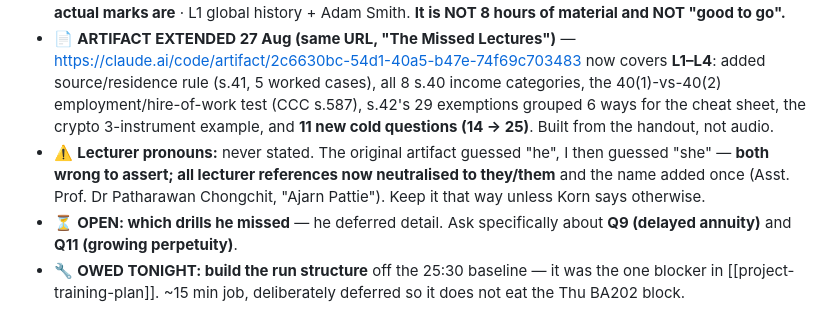
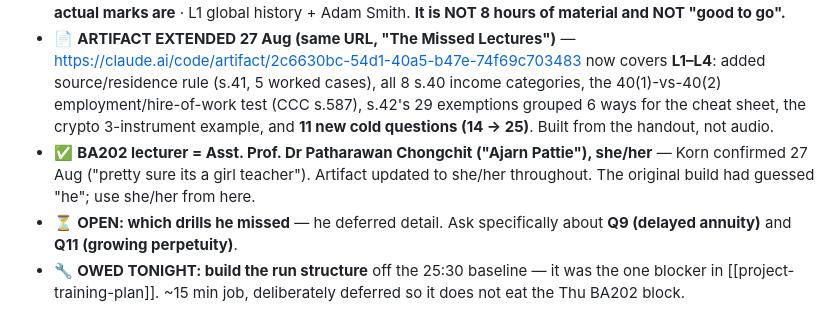
Before and after one commit to kornkritrse-byte/crow-config, a Markdown page: memory/sitrep.md, the part around the change. GitHub-like rendering.

```diff
--- a/memory/sitrep.md
+++ b/memory/sitrep.md
@@ -36,7 +36,7 @@ metadata:
 - 🔴 **CONFIRMED 27 Aug: he SKIPPED BA202 L4 yesterday** (source rule + residence rule — the pivotal first-ever class). The BA202 artifact explicitly says "you get this one live" for that topic. **He didn't, and the L4 recording is not up until the weekend.** Substitute available NOW: **Revenue Code s.41** (public, EN translation) + the Google Classroom handout.
 - 📊 **BA202 ARTIFACT COVERAGE AUDIT (27 Aug):** covers **L1 partial (~40% audio lost) + L2 + L3 = 3 of 7 examinable lectures.** NOT covered: source/residence rule · the 11 named types of Thai tax (slide-only) · **PIT sequence steps 3–7 — income types, exemptions, deduction %s, allowances, rate table = where the actual marks are** · L1 global history + Adam Smith. **It is NOT 8 hours of material and NOT "good to go".**
 - 📄 **ARTIFACT EXTENDED 27 Aug (same URL, "The Missed Lectures")** — https://claude.ai/code/artifact/2c6630bc-54d1-40a5-b47e-74f69c703483 now covers **L1–L4**: added source/residence rule (s.41, 5 worked cases), all 8 s.40 income categories, the 40(1)-vs-40(2) employment/hire-of-work test (CCC s.587), s.42's 29 exemptions grouped 6 ways for the cheat sheet, the crypto 3-instrument example, and **11 new cold questions (14 → 25)**. Built from the handout, not audio.
-- ⚠️ **Lecturer pronouns:** never stated. The original artifact guessed "he", I then guessed "she" — **both wrong to assert; all lecturer references now neutralised to they/them** and the name added once (Asst. Prof. Dr Patharawan Chongchit, "Ajarn Pattie"). Keep it that way unless Korn says otherwise.
+- ✅ **BA202 lecturer = Asst. Prof. Dr Patharawan Chongchit ("Ajarn Pattie"), she/her** — Korn confirmed 27 Aug ("pretty sure its a girl teacher"). Artifact updated to she/her throughout. The original build had guessed "he"; use she/her from here.
 - ⏳ **OPEN: which drills he missed** — he deferred detail. Ask specifically about **Q9 (delayed annuity)** and **Q11 (growing perpetuity)**.
 - 🔧 **OWED TONIGHT: build the run structure** off the 25:30 baseline — it was the one blocker in [[project-training-plan]]. ~15 min job, deliberately deferred so it does not eat the Thu BA202 block.
 - **📌 THU 27 = BA202 09:30–17:30, his best block on the 45% paper (zero classes attended). This is the day.**
```
Also changed, not shown: memory/project_midterms.md (+1 -1 lines).
